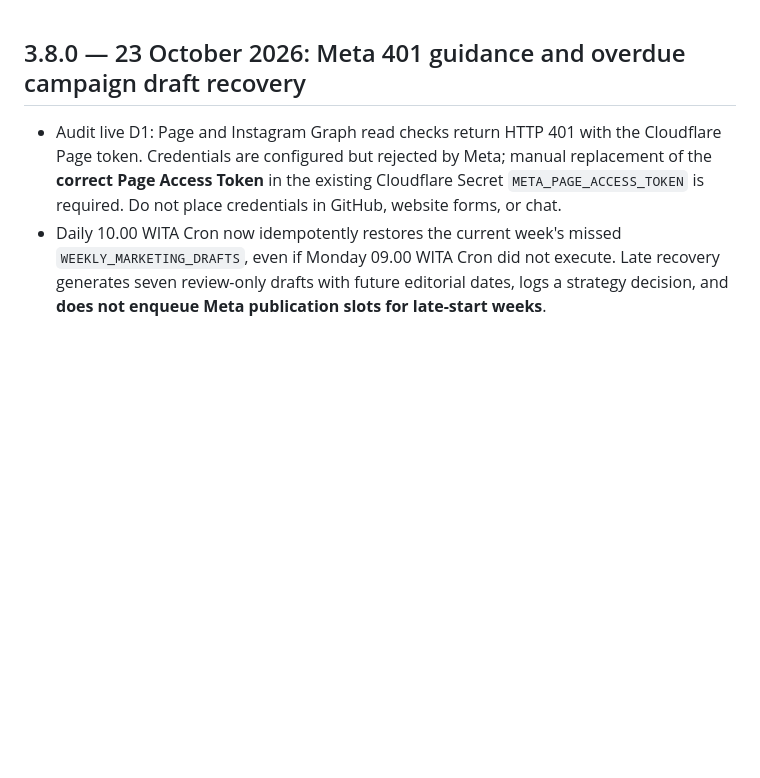
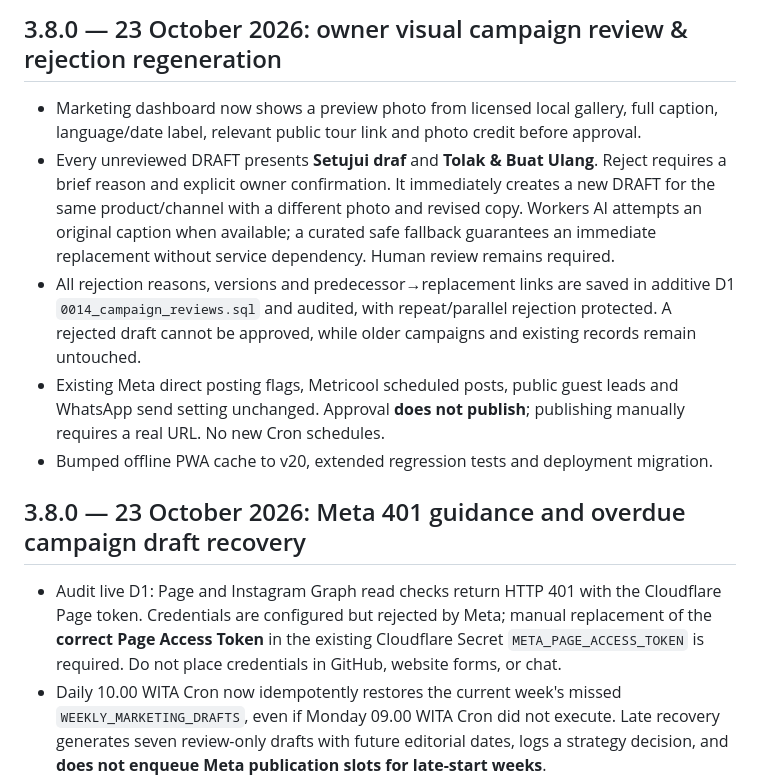
Before and after one commit to rama160/Marketing-turism, a Markdown page: CHANGELOG.md, the part around the change. Drawn GitHub-style; blank space fills up the shorter version.

Commit message:
docs: photo-assisted campaign review with immediate safe revisions

```diff
--- a/CHANGELOG.md
+++ b/CHANGELOG.md
@@ -1,3 +1,10 @@
+## 3.8.0 — 23 October 2026: owner visual campaign review & rejection regeneration
+- Marketing dashboard now shows a preview photo from licensed local gallery, full caption, language/date label, relevant public tour link and photo credit before approval.
+- Every unreviewed DRAFT presents **Setujui draf** and **Tolak & Buat Ulang**. Reject requires a brief reason and explicit owner confirmation. It immediately creates a new DRAFT for the same product/channel with a different photo and revised copy. Workers AI attempts an original caption when available; a curated safe fallback guarantees an immediate replacement without service dependency. Human review remains required.
+- All rejection reasons, versions and predecessor→replacement links are saved in additive D1 `0014_campaign_reviews.sql` and audited, with repeat/parallel rejection protected. A rejected draft cannot be approved, while older campaigns and existing records remain untouched.
+- Existing Meta direct posting flags, Metricool scheduled posts, public guest leads and WhatsApp send setting unchanged. Approval **does not publish**; publishing manually requires a real URL. No new Cron schedules.
+- Bumped offline PWA cache to v20, extended regression tests and deployment migration.
+
 ## 3.8.0 — 23 October 2026: Meta 401 guidance and overdue campaign draft recovery
 - Audit live D1: Page and Instagram Graph read checks return HTTP 401 with the Cloudflare Page token. Credentials are configured but rejected by Meta; manual replacement of the **correct Page Access Token** in the existing Cloudflare Secret `META_PAGE_ACCESS_TOKEN` is required. Do not place credentials in GitHub, website forms, or chat.
 - Daily 10.00 WITA Cron now idempotently restores the current week's missed `WEEKLY_MARKETING_DRAFTS`, even if Monday 09.00 WITA Cron did not execute. Late recovery generates seven review-only drafts with future editorial dates, logs a strategy decision, and **does not enqueue Meta publication slots for late-start weeks**.
```
